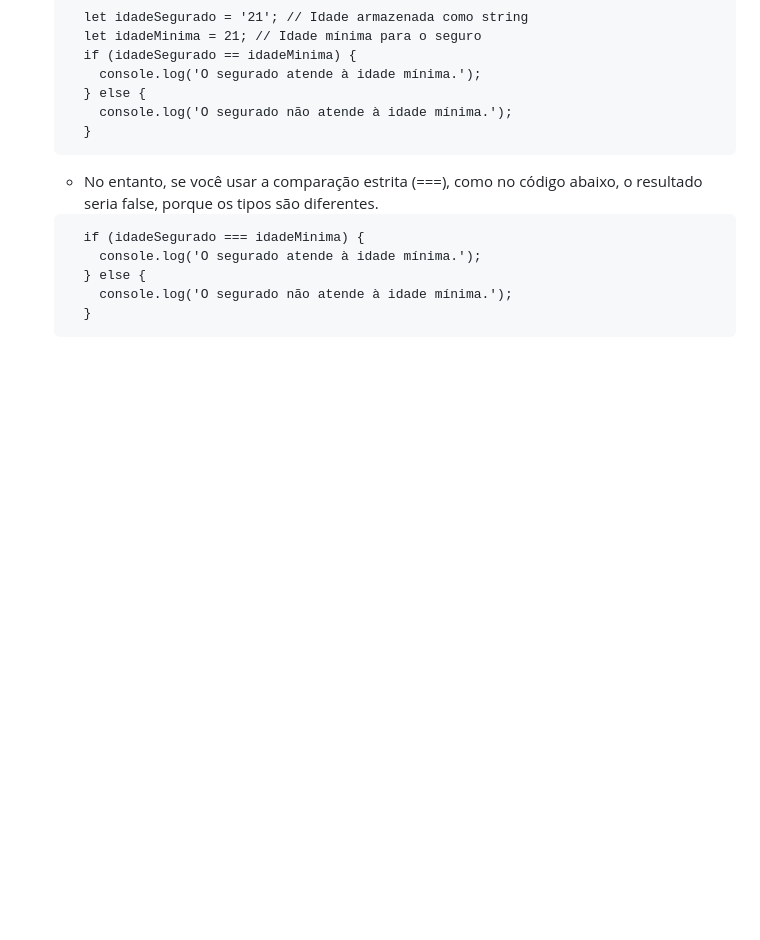
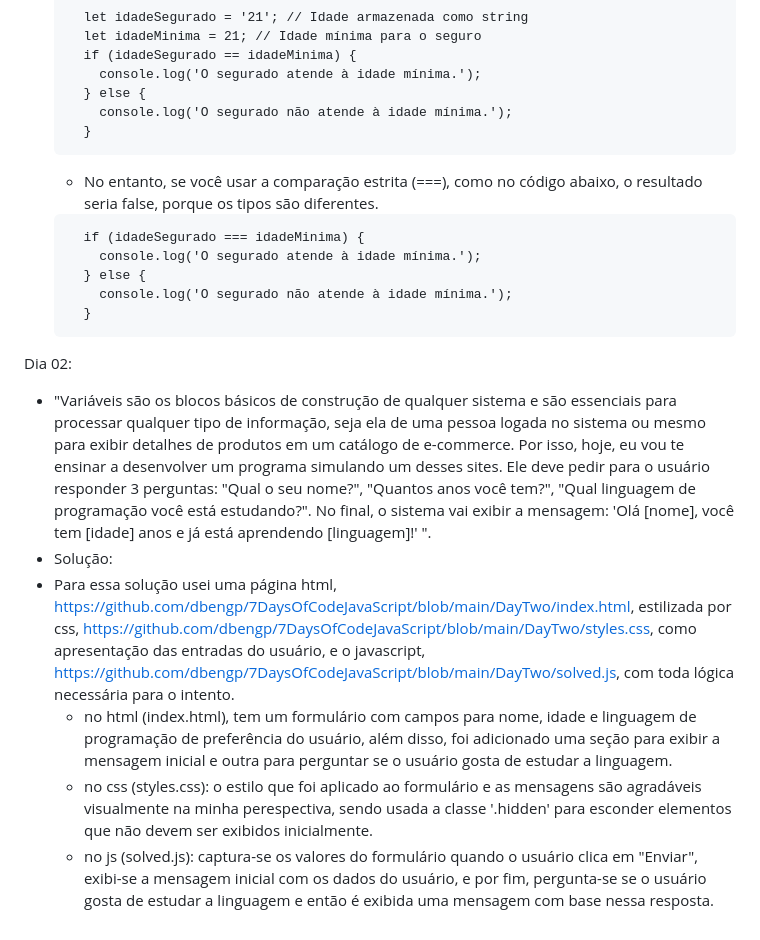
Before and after one commit to dbengp/7DaysOfCodeJavaScript, a Markdown page: README.md, the part around the change. Drawn GitHub-style; blank space fills up the shorter version.

````diff
--- a/README.md
+++ b/README.md
@@ -56,3 +56,10 @@ Dia 01:
       console.log('O segurado não atende à idade mínima.');
     }
   ```
+Dia 02:
+- "Variáveis são os blocos básicos de construção de qualquer sistema e são essenciais para processar qualquer tipo de informação, seja ela de uma pessoa logada no sistema ou mesmo para exibir detalhes de produtos em um catálogo de e-commerce. Por isso, hoje, eu vou te ensinar a desenvolver um programa simulando um desses sites. Ele deve pedir para o usuário responder 3 perguntas: "Qual o seu nome?", "Quantos anos você tem?", "Qual linguagem de programação você está estudando?". No final, o sistema vai exibir a mensagem: 'Olá [nome], você tem [idade] anos e já está aprendendo [linguagem]!' ".
+- Solução:
+- Para essa solução usei uma página html, <https://github.com/dbengp/7DaysOfCodeJavaScript/blob/main/DayTwo/index.html>, estilizada por css, <https://github.com/dbengp/7DaysOfCodeJavaScript/blob/main/DayTwo/styles.css>, como apresentação das entradas do usuário, e o javascript, <https://github.com/dbengp/7DaysOfCodeJavaScript/blob/main/DayTwo/solved.js>, com toda lógica necessária para o intento.
+  * no html (index.html), tem um formulário com campos para nome, idade e linguagem de programação de preferência do usuário, além disso, foi adicionado uma seção para exibir a mensagem inicial e outra para perguntar se o usuário gosta de estudar a linguagem.
+  * no css (styles.css): o estilo que foi aplicado ao formulário e as mensagens são agradáveis visualmente na minha perespectiva, sendo usada a classe '.hidden' para esconder elementos que não devem ser exibidos inicialmente.
+  * no js (solved.js): captura-se os valores do formulário quando o usuário clica em "Enviar", exibi-se a mensagem inicial com os dados do usuário, e por fim, pergunta-se se o usuário gosta de estudar a linguagem e então é exibida uma mensagem com base nessa resposta.
````
